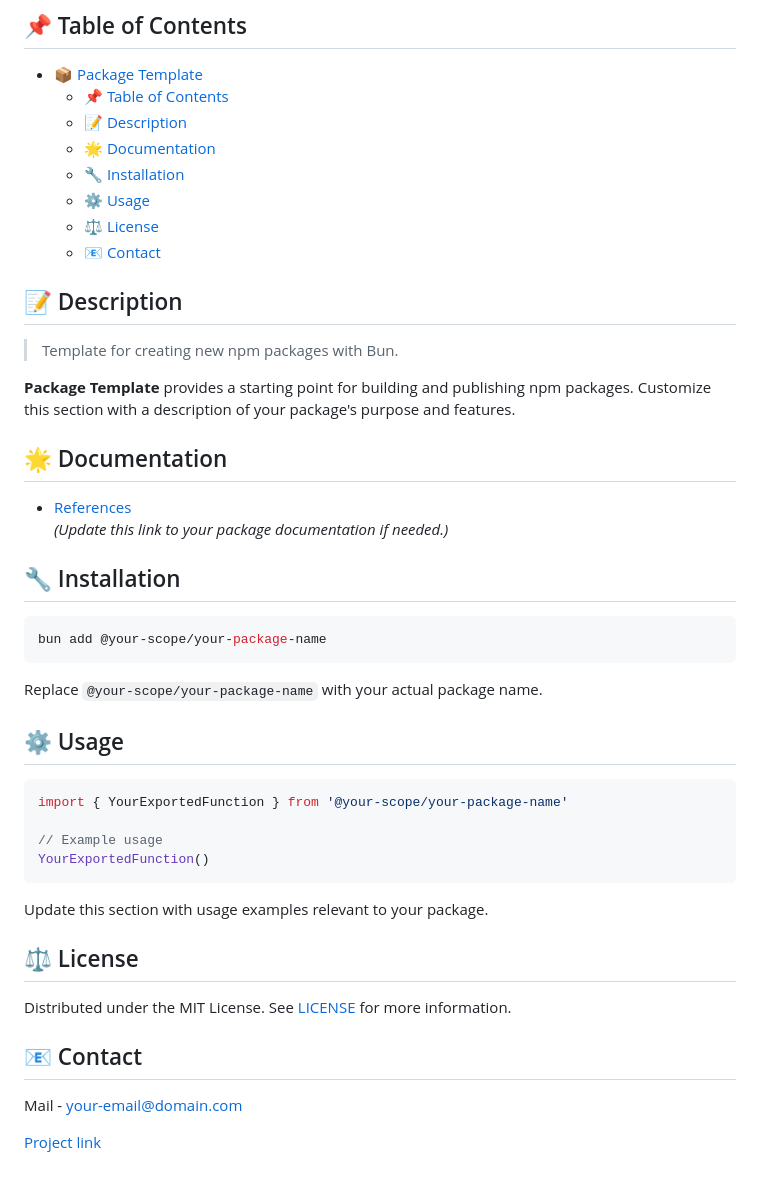
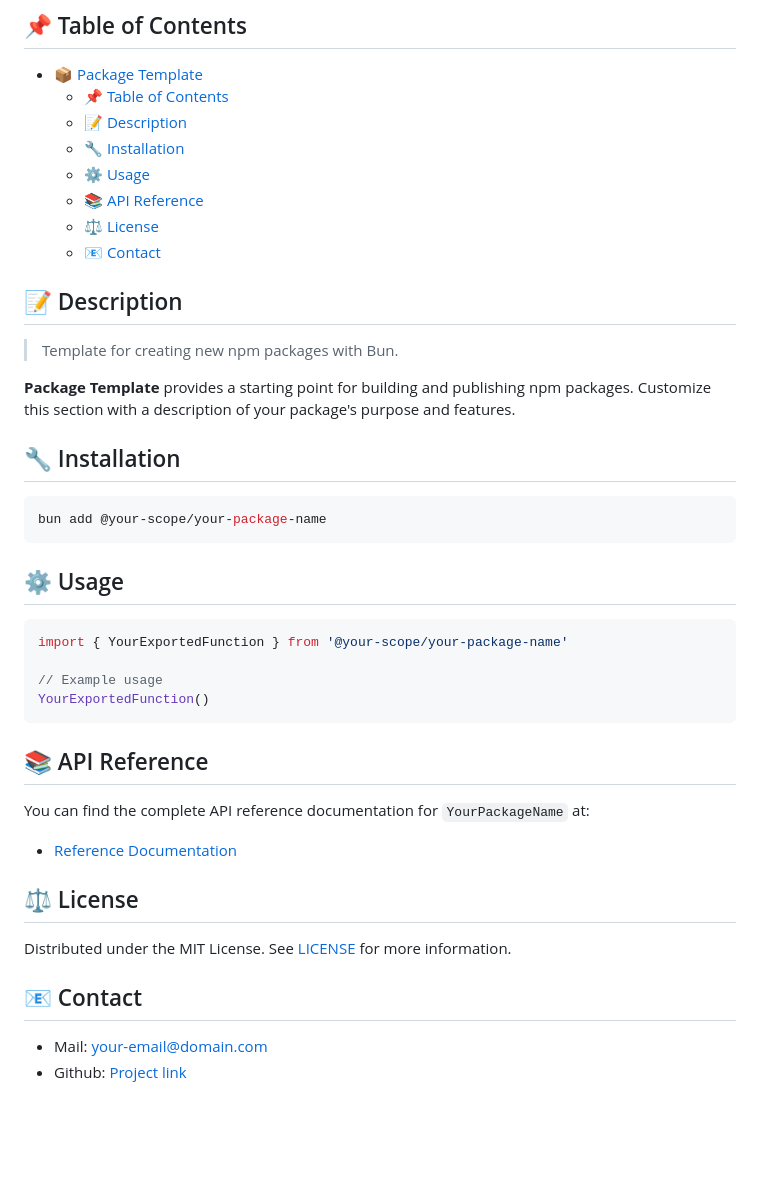
Before and after one commit to Komiriko/template-package-npm, a Markdown page: README.md, the part around the change. Rendered like a GitHub page; blank space fills up the shorter version.

Commit message:
docs(📖): [Update README.md with API reference and remove documentation section]
- Added a new section for API Reference to provide users with documentation links.
- Removed the outdated Documentation section to streamline the README.
- Updated contact information formatting for clarity.

````diff
--- a/README.md
+++ b/README.md
@@ -105,9 +105,9 @@ Update the README.md file with relevant information about your package.
 - [📦 Package Template](#-package-template)
 	- [📌 Table of Contents](#-table-of-contents)
 	- [📝 Description](#-description)
-	- [🌟 Documentation](#-documentation)
 	- [🔧 Installation](#-installation)
 	- [⚙️ Usage](#-usage)
+	- [📚 API Reference](#-api-reference)
 	- [⚖️ License](#-license)
 	- [📧 Contact](#-contact)
 
@@ -117,17 +117,11 @@ Update the README.md file with relevant information about your package.
 
 **Package Template** provides a starting point for building and publishing npm packages. Customize this section with a description of your package's purpose and features.
 
-## 🌟 Documentation
-
-- [References](https://your-package-docs.com)
-	*(Update this link to your package documentation if needed.)*
-
 ## 🔧 Installation
 
 ```bash
 bun add @your-scope/your-package-name
 ```
-Replace `@your-scope/your-package-name` with your actual package name.
 
 ## ⚙️ Usage
 
@@ -137,7 +131,12 @@ import { YourExportedFunction } from '@your-scope/your-package-name'
 // Example usage
 YourExportedFunction()
 ```
-Update this section with usage examples relevant to your package.
+
+## 📚 API Reference
+
+You can find the complete API reference documentation for `YourPackageName` at:
+
+- [Reference Documentation](https://your-package-docs.com)
 
 ## ⚖️ License
 
@@ -145,6 +144,5 @@ Distributed under the MIT License. See [LICENSE](./LICENSE) for more information
 
 ## 📧 Contact
 
-Mail - [your-email@domain.com](mailto:your-email@domain.com)
-
-[Project link](https://github.com/your-username/your-repo)
+- Mail: [your-email@domain.com](mailto:your-email@domain.com)
+- Github: [Project link](https://github.com/your-username/your-repo)
````
